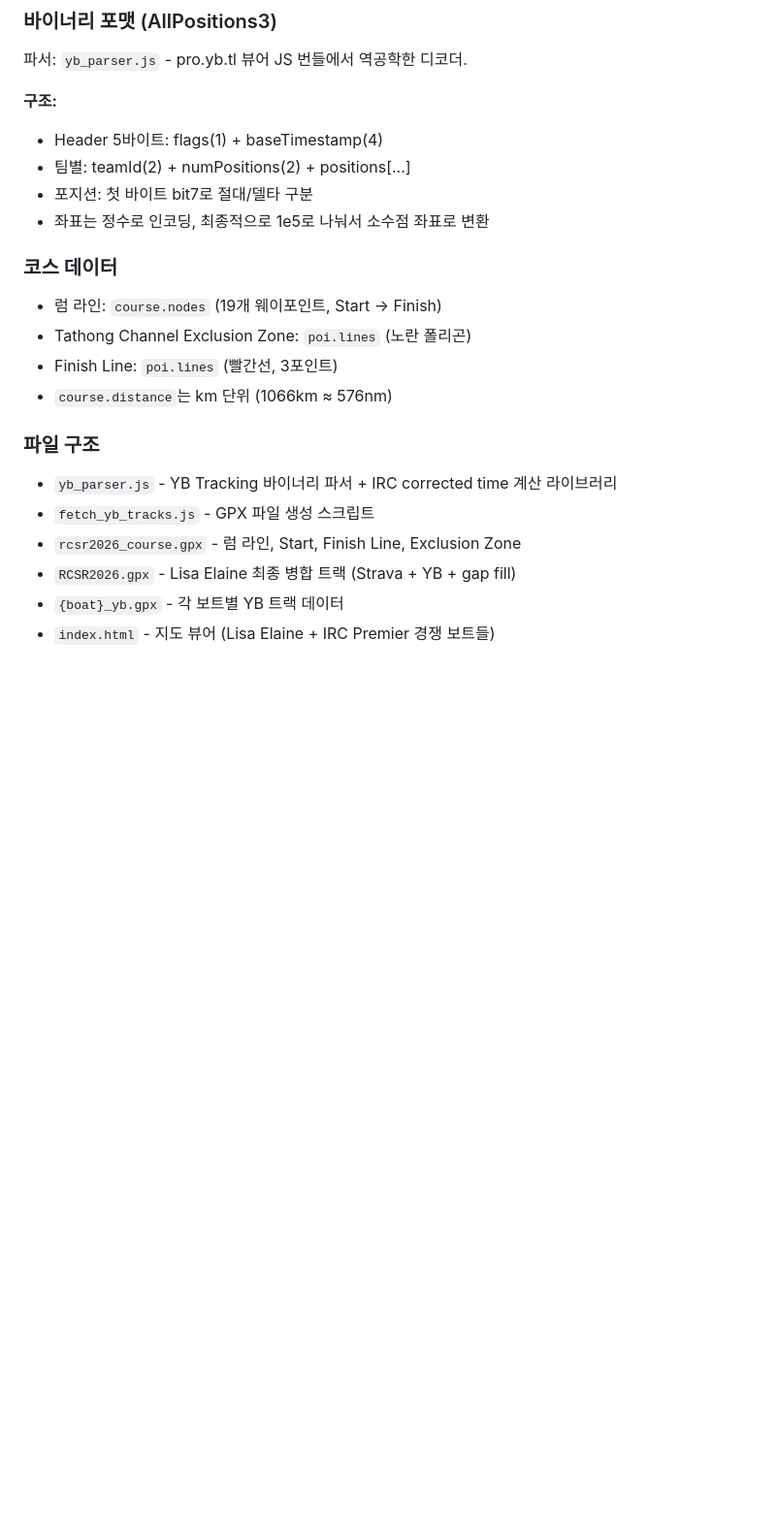
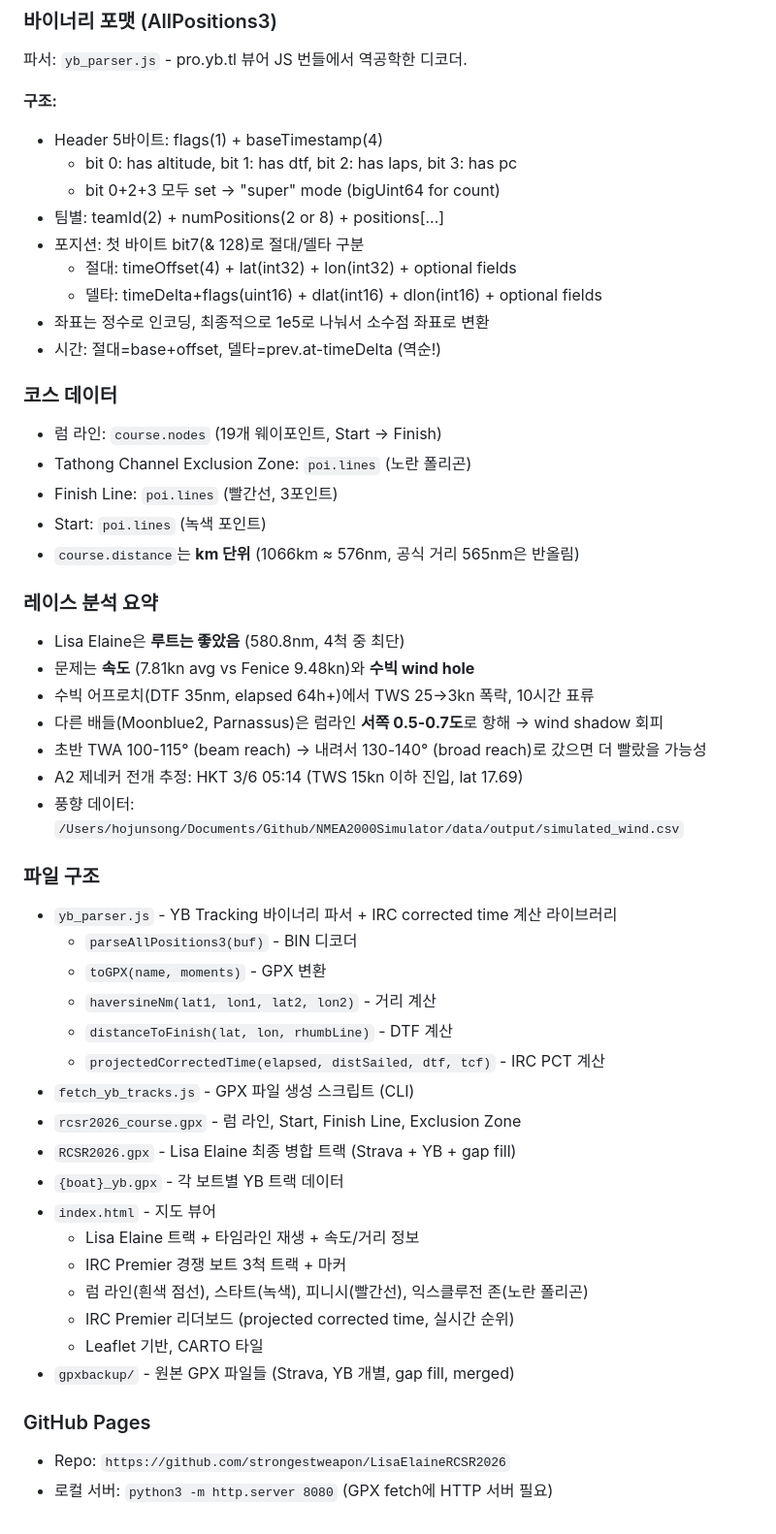
Before and after one commit to strongestweapon/LisaElaineRCSR2026, a Markdown page: CLAUDE.md, the part around one of its changes. Shown at 97% size. GitHub-like rendering; blank space fills up the shorter version.

```diff
--- a/CLAUDE.md
+++ b/CLAUDE.md
@@ -61,20 +77,50 @@ Projected Corrected Time = (elapsed + DTF / avgSpeed) × TcF
 
 **구조:**
 - Header 5바이트: flags(1) + baseTimestamp(4)
-- 팀별: teamId(2) + numPositions(2) + positions[...]
-- 포지션: 첫 바이트 bit7로 절대/델타 구분
+  - bit 0: has altitude, bit 1: has dtf, bit 2: has laps, bit 3: has pc
+  - bit 0+2+3 모두 set → "super" mode (bigUint64 for count)
+- 팀별: teamId(2) + numPositions(2 or 8) + positions[...]
+- 포지션: 첫 바이트 bit7(& 128)로 절대/델타 구분
+  - 절대: timeOffset(4) + lat(int32) + lon(int32) + optional fields
+  - 델타: timeDelta+flags(uint16) + dlat(int16) + dlon(int16) + optional fields
 - 좌표는 정수로 인코딩, 최종적으로 1e5로 나눠서 소수점 좌표로 변환
+- 시간: 절대=base+offset, 델타=prev.at-timeDelta (역순!)
 
 ### 코스 데이터
 - 럼 라인: `course.nodes` (19개 웨이포인트, Start → Finish)
 - Tathong Channel Exclusion Zone: `poi.lines` (노란 폴리곤)
 - Finish Line: `poi.lines` (빨간선, 3포인트)
-- `course.distance`는 km 단위 (1066km ≈ 576nm)
+- Start: `poi.lines` (녹색 포인트)
+- `course.distance`는 **km 단위** (1066km ≈ 576nm, 공식 거리 565nm은 반올림)
+
+### 레이스 분석 요약
+- Lisa Elaine은 **루트는 좋았음** (580.8nm, 4척 중 최단)
+- 문제는 **속도** (7.81kn avg vs Fenice 9.48kn)와 **수빅 wind hole**
+- 수빅 어프로치(DTF 35nm, elapsed 64h+)에서 TWS 25→3kn 폭락, 10시간 표류
+- 다른 배들(Moonblue2, Parnassus)은 럼라인 **서쪽 0.5-0.7도**로 항해 → wind shadow 회피
+- 초반 TWA 100-115° (beam reach) → 내려서 130-140° (broad reach)로 갔으면 더 빨랐을 가능성
+- A2 제네커 전개 추정: HKT 3/6 05:14 (TWS 15kn 이하 진입, lat 17.69)
+- 풍향 데이터: `/Users/hojunsong/Documents/Github/NMEA2000Simulator/data/output/simulated_wind.csv`
 
 ### 파일 구조
 - `yb_parser.js` - YB Tracking 바이너리 파서 + IRC corrected time 계산 라이브러리
-- `fetch_yb_tracks.js` - GPX 파일 생성 스크립트
+  - `parseAllPositions3(buf)` - BIN 디코더
+  - `toGPX(name, moments)` - GPX 변환
+  - `haversineNm(lat1, lon1, lat2, lon2)` - 거리 계산
+  - `distanceToFinish(lat, lon, rhumbLine)` - DTF 계산
+  - `projectedCorrectedTime(elapsed, distSailed, dtf, tcf)` - IRC PCT 계산
+- `fetch_yb_tracks.js` - GPX 파일 생성 스크립트 (CLI)
 - `rcsr2026_course.gpx` - 럼 라인, Start, Finish Line, Exclusion Zone
 - `RCSR2026.gpx` - Lisa Elaine 최종 병합 트랙 (Strava + YB + gap fill)
 - `{boat}_yb.gpx` - 각 보트별 YB 트랙 데이터
-- `index.html` - 지도 뷰어 (Lisa Elaine + IRC Premier 경쟁 보트들)
+- `index.html` - 지도 뷰어
+  - Lisa Elaine 트랙 + 타임라인 재생 + 속도/거리 정보
+  - IRC Premier 경쟁 보트 3척 트랙 + 마커
+  - 럼 라인(흰색 점선), 스타트(녹색), 피니시(빨간선), 익스클루전 존(노란 폴리곤)
+  - IRC Premier 리더보드 (projected corrected time, 실시간 순위)
+  - Leaflet 기반, CARTO 타일
+- `gpxbackup/` - 원본 GPX 파일들 (Strava, YB 개별, gap fill, merged)
+
+### GitHub Pages
+- Repo: `https://github.com/strongestweapon/LisaElaineRCSR2026`
+- 로컬 서버: `python3 -m http.server 8080` (GPX fetch에 HTTP 서버 필요)
```
Also changed, not shown: other parts of CLAUDE.md (+27 -11 lines).
